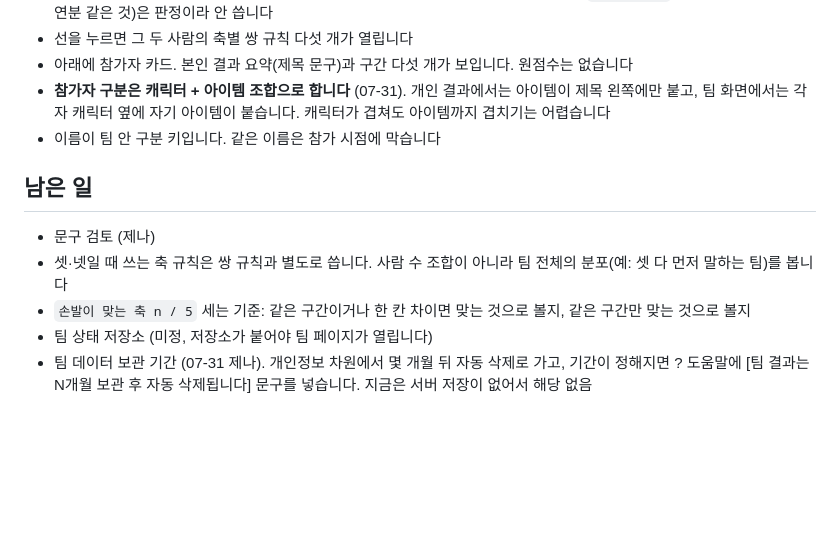
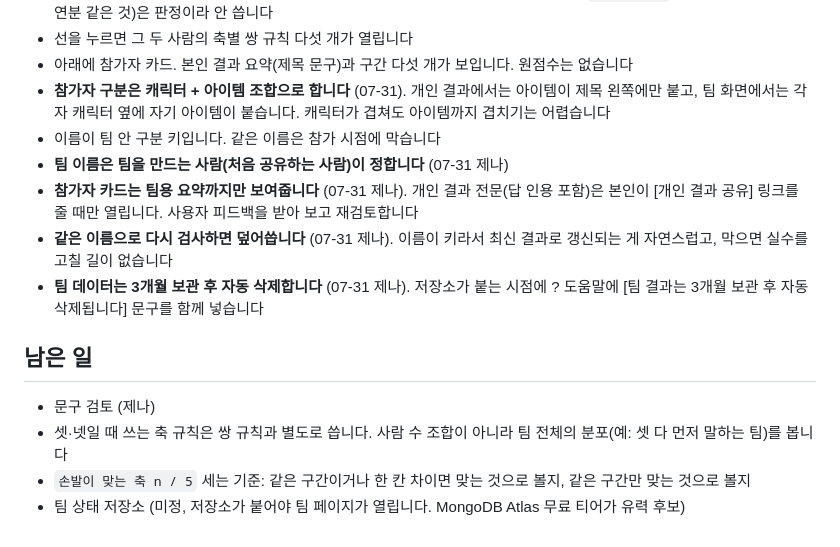
Before and after one commit to Dearkimm/cowork-type-test, a Markdown page: docs/team-rules.md, the part around the change. Drawn GitHub-style; blank space fills up the shorter version.

Commit message:
팀 결정 네 개 기록: 팀 이름은 방장이, 카드는 요약까지, 덮어쓰기 허용, 보관 3개월
Co-Authored-By: Claude Fable 5 <noreply@anthropic.com>

```diff
--- a/docs/team-rules.md
+++ b/docs/team-rules.md
@@ -74,11 +74,14 @@
 - 아래에 참가자 카드. 본인 결과 요약(제목 문구)과 구간 다섯 개가 보입니다. 원점수는 없습니다
 - **참가자 구분은 캐릭터 + 아이템 조합으로 합니다** (07-31). 개인 결과에서는 아이템이 제목 왼쪽에만 붙고, 팀 화면에서는 각자 캐릭터 옆에 자기 아이템이 붙습니다. 캐릭터가 겹쳐도 아이템까지 겹치기는 어렵습니다
 - 이름이 팀 안 구분 키입니다. 같은 이름은 참가 시점에 막습니다
+- **팀 이름은 팀을 만드는 사람(처음 공유하는 사람)이 정합니다** (07-31 제나)
+- **참가자 카드는 팀용 요약까지만 보여줍니다** (07-31 제나). 개인 결과 전문(답 인용 포함)은 본인이 [개인 결과 공유] 링크를 줄 때만 열립니다. 사용자 피드백을 받아 보고 재검토합니다
+- **같은 이름으로 다시 검사하면 덮어씁니다** (07-31 제나). 이름이 키라서 최신 결과로 갱신되는 게 자연스럽고, 막으면 실수를 고칠 길이 없습니다
+- **팀 데이터는 3개월 보관 후 자동 삭제합니다** (07-31 제나). 저장소가 붙는 시점에 ? 도움말에 [팀 결과는 3개월 보관 후 자동 삭제됩니다] 문구를 함께 넣습니다
 
 ## 남은 일
 
 - 문구 검토 (제나)
 - 셋·넷일 때 쓰는 축 규칙은 쌍 규칙과 별도로 씁니다. 사람 수 조합이 아니라 팀 전체의 분포(예: 셋 다 먼저 말하는 팀)를 봅니다
 - `손발이 맞는 축 n / 5` 세는 기준: 같은 구간이거나 한 칸 차이면 맞는 것으로 볼지, 같은 구간만 맞는 것으로 볼지
-- 팀 상태 저장소 (미정, 저장소가 붙어야 팀 페이지가 열립니다)
-- 팀 데이터 보관 기간 (07-31 제나). 개인정보 차원에서 몇 개월 뒤 자동 삭제로 가고, 기간이 정해지면 ? 도움말에 [팀 결과는 N개월 보관 후 자동 삭제됩니다] 문구를 넣습니다. 지금은 서버 저장이 없어서 해당 없음
+- 팀 상태 저장소 (미정, 저장소가 붙어야 팀 페이지가 열립니다. MongoDB Atlas 무료 티어가 유력 후보)
```
